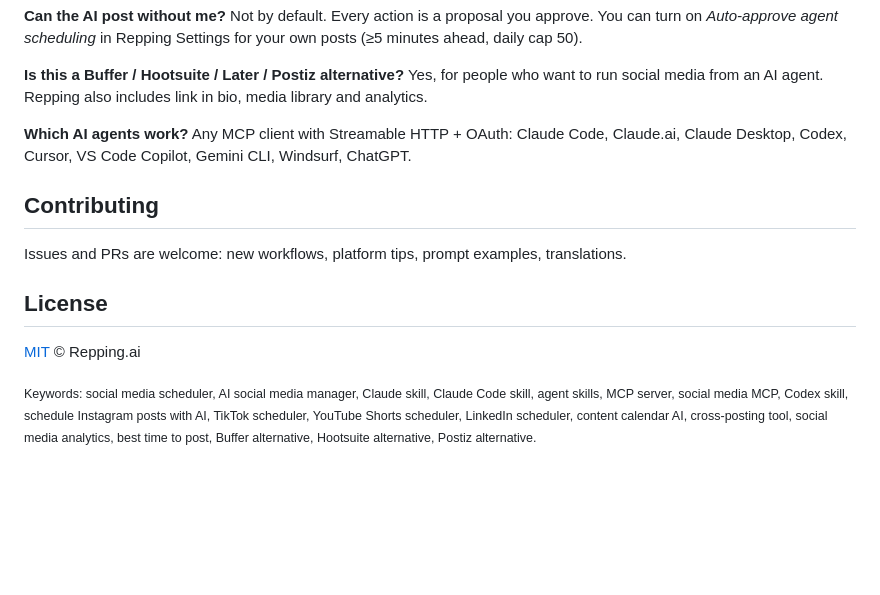
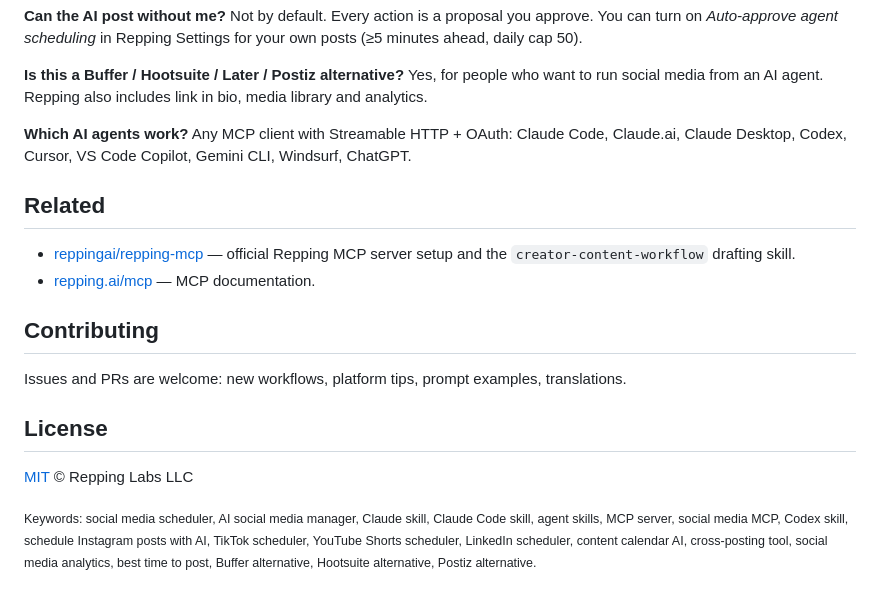
Before and after one commit to reppingai/social-media-scheduler-skill, a Markdown page: README.md, the part around the change. Drawn GitHub-style; blank space fills up the shorter version.

Commit message:
Add plugin icon, related links and license holder

```diff
--- a/README.md
+++ b/README.md
@@ -169,12 +169,17 @@ AGENTS.md / GEMINI.md      # entry points for Codex, Gemini and other agents
 
 **Which AI agents work?** Any MCP client with Streamable HTTP + OAuth: Claude Code, Claude.ai, Claude Desktop, Codex, Cursor, VS Code Copilot, Gemini CLI, Windsurf, ChatGPT.
 
+## Related
+
+- [reppingai/repping-mcp](https://github.com/reppingai/repping-mcp) — official Repping MCP server setup and the `creator-content-workflow` drafting skill.
+- [repping.ai/mcp](https://www.repping.ai/mcp) — MCP documentation.
+
 ## Contributing
 
 Issues and PRs are welcome: new workflows, platform tips, prompt examples, translations.
 
 ## License
 
-[MIT](LICENSE) © Repping.ai
+[MIT](LICENSE) © Repping Labs LLC
 
 <sub>Keywords: social media scheduler, AI social media manager, Claude skill, Claude Code skill, agent skills, MCP server, social media MCP, Codex skill, schedule Instagram posts with AI, TikTok scheduler, YouTube Shorts scheduler, LinkedIn scheduler, content calendar AI, cross-posting tool, social media analytics, best time to post, Buffer alternative, Hootsuite alternative, Postiz alternative.</sub>
```
Also changed, not shown: .claude-plugin/icon.png (added), 1 other file.
